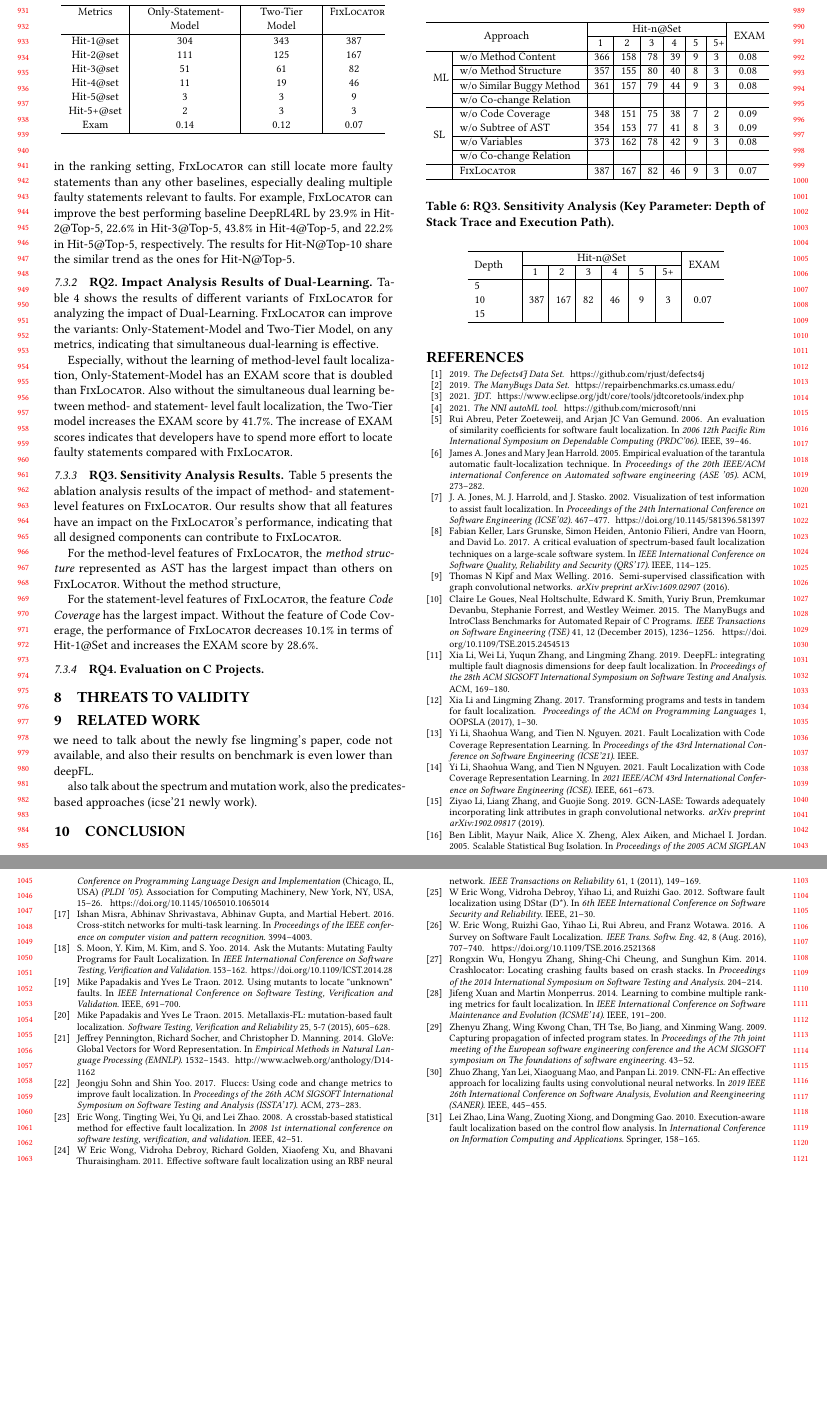
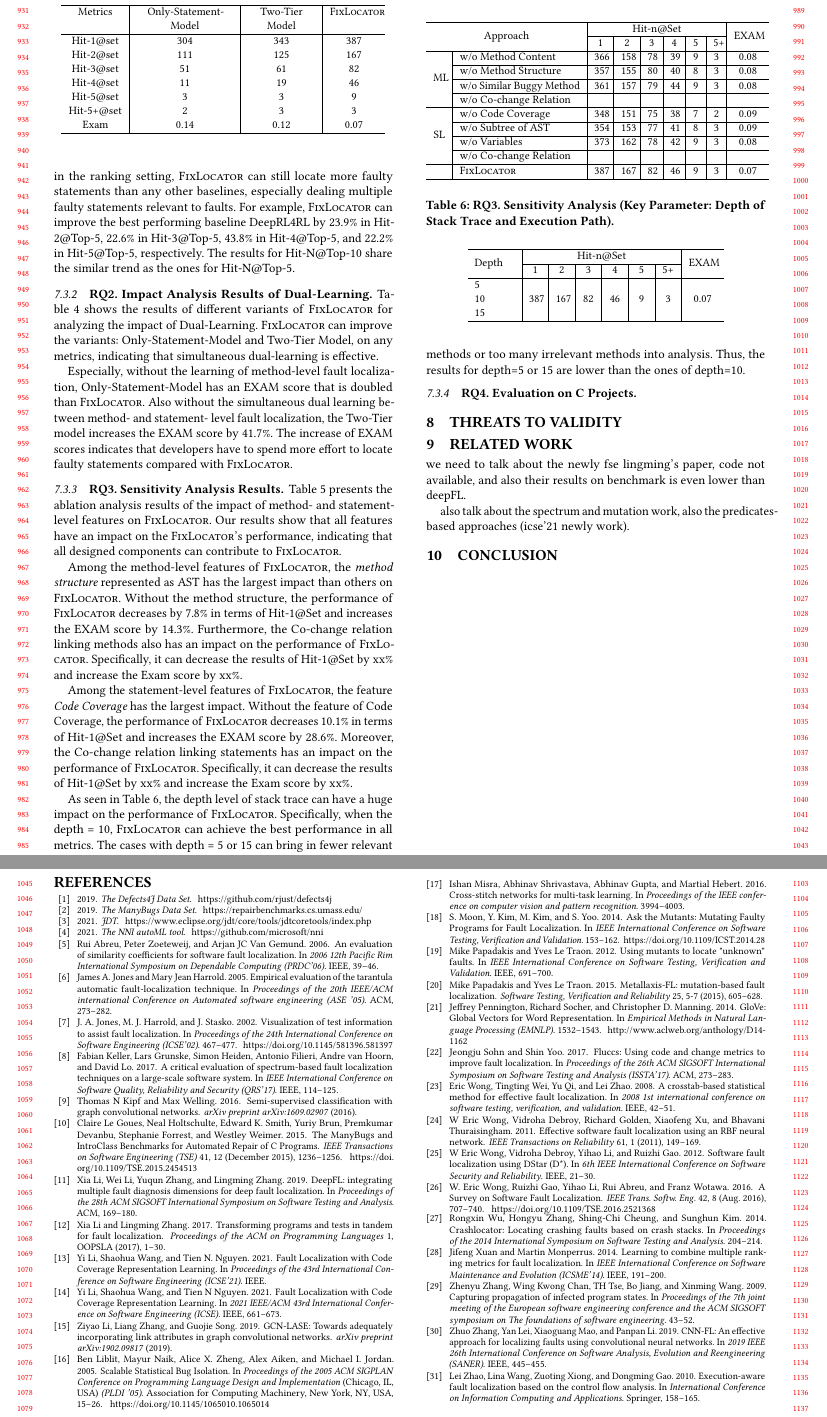
Before and after one commit to tien-n-nguyen/fixlocator, a LaTeX paper (icse22.tex, which reads sections/RQ3-result.tex): two parts of pages 9 and 10 of 10, joined at a grey line, cut so that both start at the same text, the shorter picture padded with empty space. Compiled offline with pdfLaTeX.

Commit message:
RQ3 done

```diff
--- a/sections/RQ3-result.tex
+++ b/sections/RQ3-result.tex
@@ -2,13 +2,10 @@
 
 Table~\ref{fig:rq3-1} presents the ablation analysis results of the impact of method- and statement- level features on {\tool}. Our results show that all features have an impact on the {\tool}'s performance, indicating that all designed components can contribute to {\tool}.
 
-For the method-level features of {\tool}, the {\it method structure} represented as AST has the largest impact than others on {\tool}. Without the method structure,
+Among the method-level features of {\tool}, the {\it method structure} represented as AST has the largest impact than others on {\tool}. Without the method structure, the performance of {\tool} decreases by 7.8\% in terms of Hit-1@Set and increases the EXAM score by 14.3\%.
+Furthermore, the Co-change relation linking methods also has an impact on the performance of {\tool}. Specifically, it can decrease the results of Hit-1@Set by xx\% and increase the Exam score by xx\%.
 
-
-
-
-
-For the statement-level features of {\tool}, the feature {\it Code Coverage} has the largest impact. Without the feature of Code Coverage, the performance of {\tool} decreases 10.1\% in terms of Hit-1@Set and increases the EXAM score by 28.6\%.
+Among the statement-level features of {\tool}, the feature {\it Code Coverage} has the largest impact. Without the feature of Code Coverage, the performance of {\tool} decreases 10.1\% in terms of Hit-1@Set and increases the EXAM score by 28.6\%. Moreover, the Co-change relation linking statements has an impact on the performance of {\tool}. Specifically, it can decrease the results of Hit-1@Set by xx\% and increase the Exam score by xx\%.
 
 
 \begin{table}[t]
@@ -28,7 +25,7 @@ For the statement-level features of {\tool}, the feature {\it Code Coverage} has
 				&w/o Similar Buggy Method    	& 361 & 157 & 79  & 44 & 9 & 3   & 0.08\\ \cline{2-9}
 				&w/o Co-change Relation          &  &  &   &  &  &    & \\ \cline{2-9}
 				\hline
-				\multirow{4}{*}{SL}&w/o Code Coverage               & 348 & 151 & 75  & 38 & 7 & 2   & 0.09\\
+				\multirow{4}{*}{SL}&w/o Code Coverage               & 348 & 151 & 75  & 38 & 7 & 2   & 0.09\\\cline{2-9}
 				&w/o	Subtree of AST  	        & 354 & 153 & 77  & 41 & 8 & 3   & 0.09\\ \cline{2-9}
 				&w/o Variables               	& 373 & 162 & 78  & 42 & 9 & 3   & 0.08\\ \cline{2-9}
 				&w/o Co-change Relation          &  &  &   &  &  &    & \\ \cline{2-9}
@@ -42,6 +39,8 @@ For the statement-level features of {\tool}, the feature {\it Code Coverage} has
 		\end{center}
 	}
 \end{table}
+
+As seen in Table~\ref{fig:rq3-2}, the depth level of stack trace can have a huge impact on the performance of {\tool}. Specifically, when the depth = 10, {\tool} can achieve the best performance in all metrics. The cases with depth = 5 or 15 can bring in fewer relevant methods or too many irrelevant methods into analysis. Thus, the results for depth=5 or 15 are lower than the ones of depth=10.
 
 \begin{table}[t]
 	\caption{RQ3. Sensitivity Analysis (Key Parameter: Depth of Stack Trace and Execution Path).}
```
